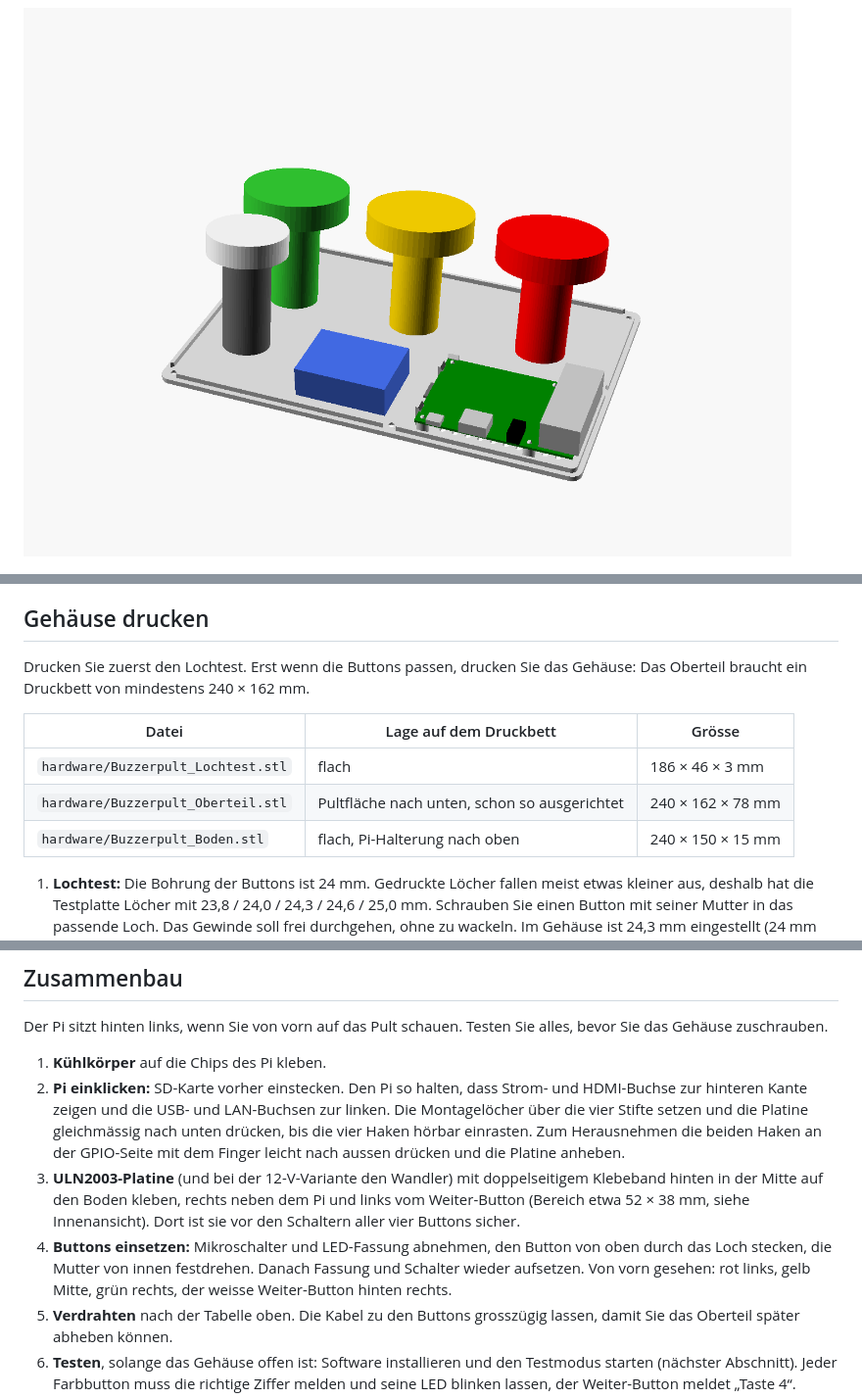
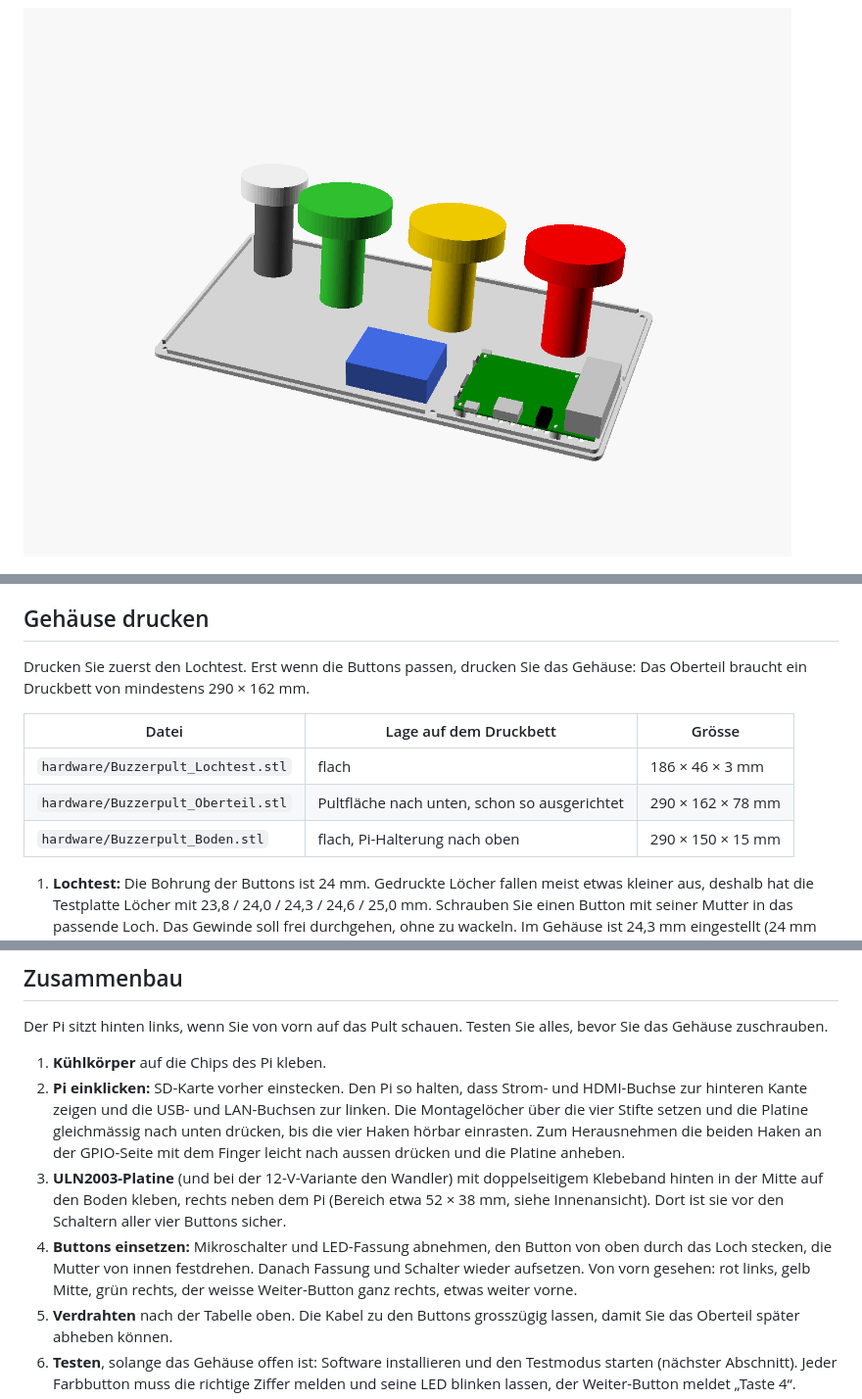
Before and after one commit to dschmid2/stimmungsbarometer, a Markdown page: docs/bauanleitung.md, 3 parts joined by grey strips. Shown at 98% size. Drawn GitHub-style; pictures changed too: docs/bilder/pult_innen.png.

```diff
--- a/docs/bauanleitung.md
+++ b/docs/bauanleitung.md
@@ -45,13 +47,13 @@ Der Ton kommt über HDMI aus den Lautsprechern des Monitors. Hat der Monitor kei
 
 ## Gehäuse drucken
 
-Drucken Sie zuerst den Lochtest. Erst wenn die Buttons passen, drucken Sie das Gehäuse: Das Oberteil braucht ein Druckbett von mindestens 240 × 162 mm.
+Drucken Sie zuerst den Lochtest. Erst wenn die Buttons passen, drucken Sie das Gehäuse: Das Oberteil braucht ein Druckbett von mindestens 290 × 162 mm.
 
 | Datei | Lage auf dem Druckbett | Grösse |
 | --- | --- | --- |
 | `hardware/Buzzerpult_Lochtest.stl` | flach | 186 × 46 × 3 mm |
-| `hardware/Buzzerpult_Oberteil.stl` | Pultfläche nach unten, schon so ausgerichtet | 240 × 162 × 78 mm |
-| `hardware/Buzzerpult_Boden.stl` | flach, Pi-Halterung nach oben | 240 × 150 × 15 mm |
+| `hardware/Buzzerpult_Oberteil.stl` | Pultfläche nach unten, schon so ausgerichtet | 290 × 162 × 78 mm |
+| `hardware/Buzzerpult_Boden.stl` | flach, Pi-Halterung nach oben | 290 × 150 × 15 mm |
 
 1. **Lochtest:** Die Bohrung der Buttons ist 24 mm. Gedruckte Löcher fallen meist etwas kleiner aus, deshalb hat die Testplatte Löcher mit 23,8 / 24,0 / 24,3 / 24,6 / 25,0 mm. Schrauben Sie einen Button mit seiner Mutter in das passende Loch. Das Gewinde soll frei durchgehen, ohne zu wackeln. Im Gehäuse ist 24,3 mm eingestellt (24 mm plus 0,3 mm Zugabe). Passt ein anderes Loch besser, in `hardware/buzzerpult.scad` den Wert `hole_clr` (Zugabe) ändern und neu exportieren (siehe [hardware/README.md](../hardware/README.md)).
 2. **Material:** PETG ist wärmefester und zäher als PLA. Für die Bodenplatte mit den federnden Haken ist PETG klar besser, PLA kann beim Einrasten brechen. Das Oberteil geht auch in PLA.
@@ -130,8 +132,8 @@ Der Pi sitzt hinten links, wenn Sie von vorn auf das Pult schauen. Testen Sie al
 
 1. **Kühlkörper** auf die Chips des Pi kleben.
 2. **Pi einklicken:** SD-Karte vorher einstecken. Den Pi so halten, dass Strom- und HDMI-Buchse zur hinteren Kante zeigen und die USB- und LAN-Buchsen zur linken. Die Montagelöcher über die vier Stifte setzen und die Platine gleichmässig nach unten drücken, bis die vier Haken hörbar einrasten. Zum Herausnehmen die beiden Haken an der GPIO-Seite mit dem Finger leicht nach aussen drücken und die Platine anheben.
-3. **ULN2003-Platine** (und bei der 12-V-Variante den Wandler) mit doppelseitigem Klebeband hinten in der Mitte auf den Boden kleben, rechts neben dem Pi und links vom Weiter-Button (Bereich etwa 52 × 38 mm, siehe Innenansicht). Dort ist sie vor den Schaltern aller vier Buttons sicher.
-4. **Buttons einsetzen:** Mikroschalter und LED-Fassung abnehmen, den Button von oben durch das Loch stecken, die Mutter von innen festdrehen. Danach Fassung und Schalter wieder aufsetzen. Von vorn gesehen: rot links, gelb Mitte, grün rechts, der weisse Weiter-Button hinten rechts.
+3. **ULN2003-Platine** (und bei der 12-V-Variante den Wandler) mit doppelseitigem Klebeband hinten in der Mitte auf den Boden kleben, rechts neben dem Pi (Bereich etwa 52 × 38 mm, siehe Innenansicht). Dort ist sie vor den Schaltern aller vier Buttons sicher.
+4. **Buttons einsetzen:** Mikroschalter und LED-Fassung abnehmen, den Button von oben durch das Loch stecken, die Mutter von innen festdrehen. Danach Fassung und Schalter wieder aufsetzen. Von vorn gesehen: rot links, gelb Mitte, grün rechts, der weisse Weiter-Button ganz rechts, etwas weiter vorne.
 5. **Verdrahten** nach der Tabelle oben. Die Kabel zu den Buttons grosszügig lassen, damit Sie das Oberteil später abheben können.
 6. **Testen**, solange das Gehäuse offen ist: Software installieren und den Testmodus starten (nächster Abschnitt). Jeder Farbbutton muss die richtige Ziffer melden und seine LED blinken lassen, der Weiter-Button meldet „Taste 4“.
 7. **Schliessen:** Oberteil auf den Boden setzen. Ein Rand auf der Bodenplatte zentriert es. Dann von unten mit fünf Schrauben 3 × 10 befestigen und die Gummifüsse in die runden Vertiefungen kleben.
```
Also changed, not shown: other parts of docs/bauanleitung.md (+5 -3 lines), docs/konzept.md (+1 -0 lines), hardware/README.md (+4 -3 lines), docs/bilder/pult_oben.png (added), docs/bilder/pult_rueckseite.png, docs/bilder/pult_vorne.png, 4 other files.
